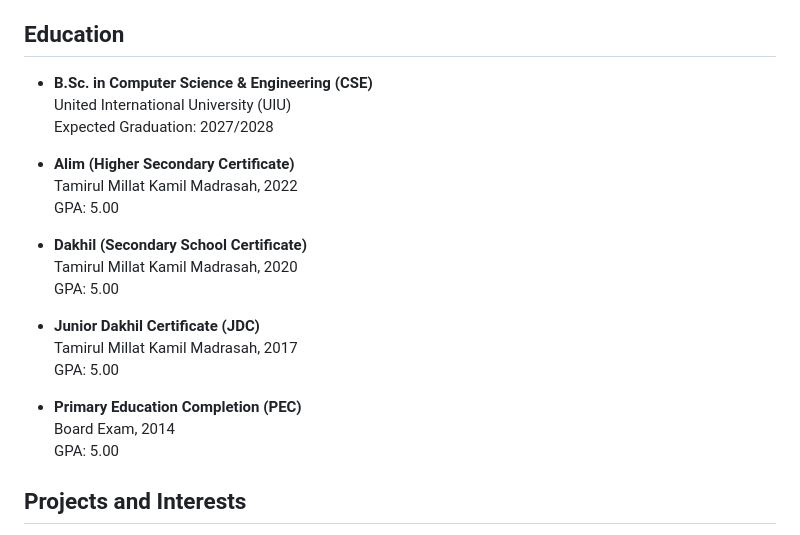
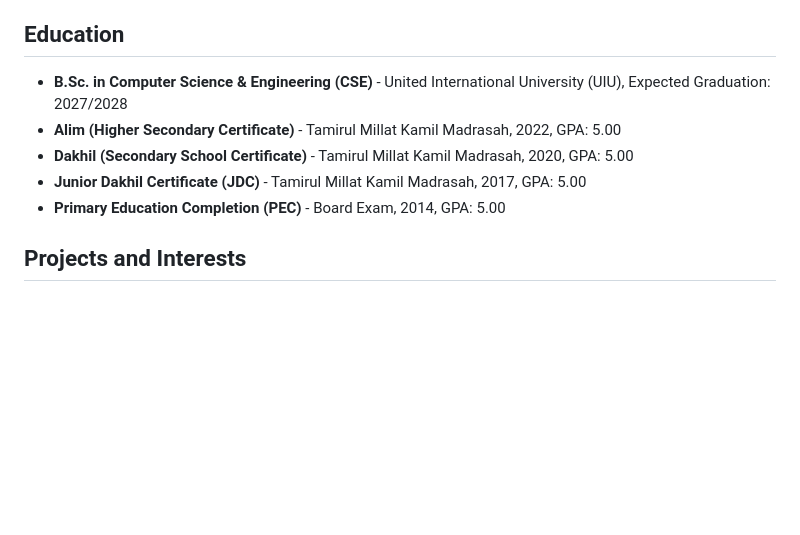
Before and after one commit to arafat-khan-pathan/Arafat_Khan_CV, a Markdown page: README.md, the part around the change. Drawn GitHub-style; blank space fills up the shorter version.

Commit message:
Refactor education section in README.md
Consolidated education details into a more concise format and added additional qualifications.

```diff
--- a/README.md
+++ b/README.md
@@ -27,25 +27,13 @@ Strong interest in Machine Learning and software development, with a commitment
 
 ## Education
 
-- **B.Sc. in Computer Science & Engineering (CSE)**
-	United International University (UIU)
-	Expected Graduation: 2027/2028
 
-- **Alim (Higher Secondary Certificate)**
-	Tamirul Millat Kamil Madrasah, 2022
-	GPA: 5.00
+- **B.Sc. in Computer Science & Engineering (CSE)** - United International University (UIU), Expected Graduation: 2027/2028
+- **Alim (Higher Secondary Certificate)** - Tamirul Millat Kamil Madrasah, 2022, GPA: 5.00
+- **Dakhil (Secondary School Certificate)** - Tamirul Millat Kamil Madrasah, 2020, GPA: 5.00
+- **Junior Dakhil Certificate (JDC)** - Tamirul Millat Kamil Madrasah, 2017, GPA: 5.00
+- **Primary Education Completion (PEC)** - Board Exam, 2014, GPA: 5.00
 
-- **Dakhil (Secondary School Certificate)**
-	Tamirul Millat Kamil Madrasah, 2020
-	GPA: 5.00
-
-- **Junior Dakhil Certificate (JDC)**
-	Tamirul Millat Kamil Madrasah, 2017
-	GPA: 5.00
-
-- **Primary Education Completion (PEC)**
-	Board Exam, 2014
-	GPA: 5.00
 
 ## Projects and Interests
 
```
